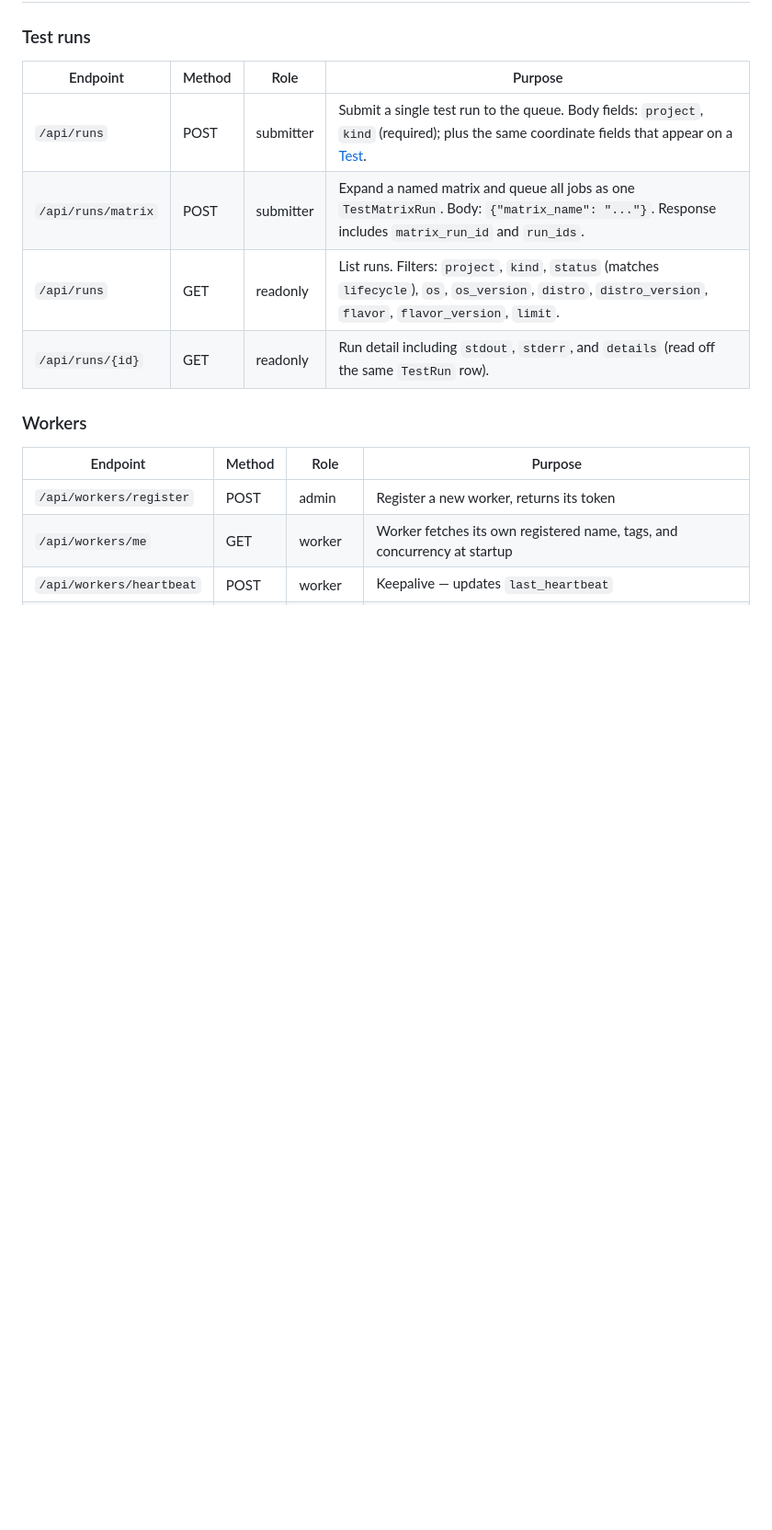
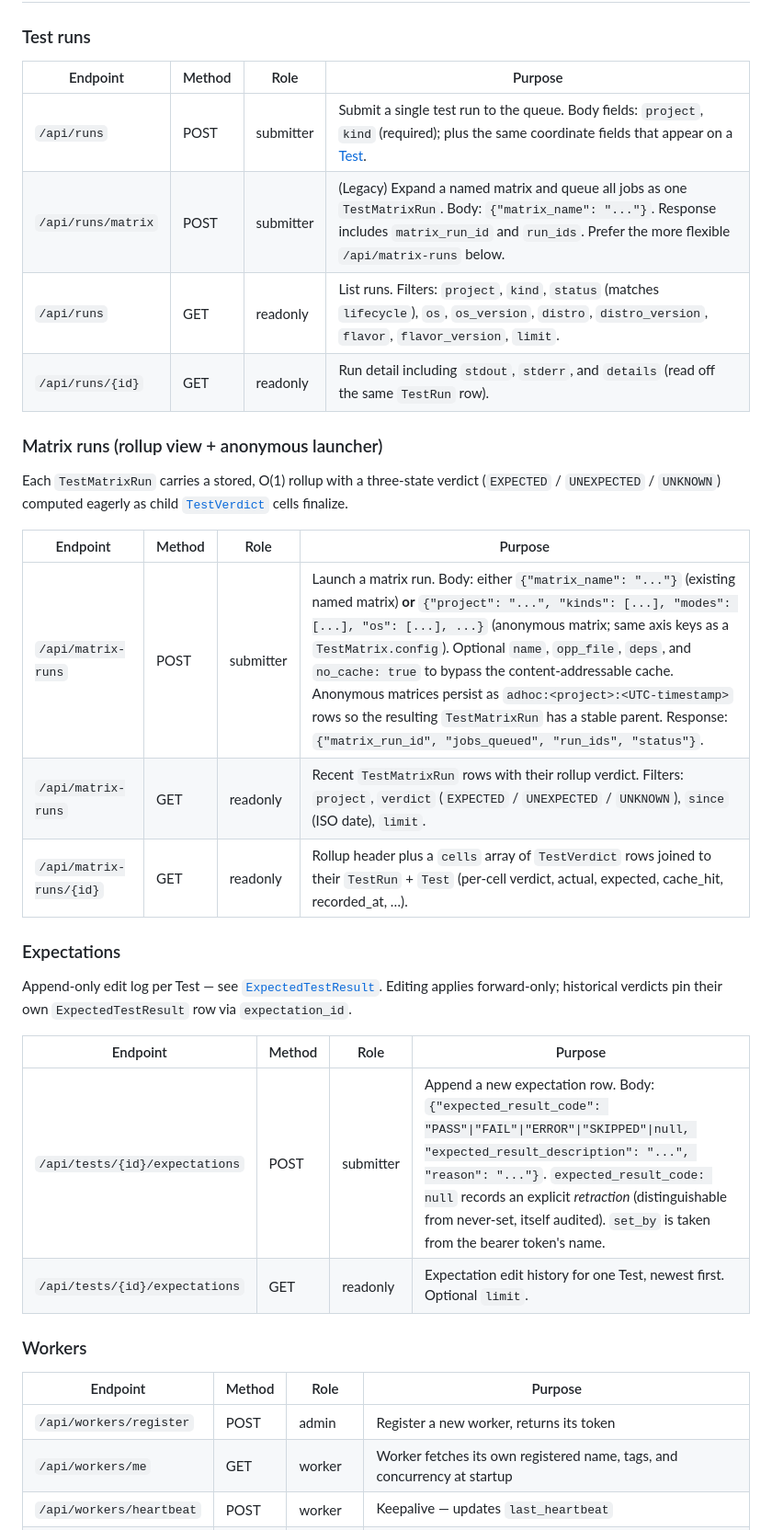
Before and after one commit to omnetpp/opp_ci, a Markdown page: doc/rest_api.md, the part around the change. Shown at 92% size. GitHub-like rendering; blank space fills up the shorter version.

Commit message:
doc: rest_api.md adds /api/matrix-runs and /api/tests/{id}/expectations
  * Three matrix-run endpoints: POST for launching a run (named matrix
    or inline anonymous spec, with no_cache), GET for the recent-runs
    list with verdict/project/since filters, GET /{id} for rollup +
    cells.
  * Two expectation endpoints: POST appends a row (null code records
    an audited retraction), GET returns the per-Test history.
  * Note the legacy /api/runs/matrix endpoint is kept for backwards
    compatibility but /api/matrix-runs is the preferred path.

```diff
--- a/doc/rest_api.md
+++ b/doc/rest_api.md
@@ -29,9 +29,33 @@ Implementation: `opp_ci/auth.py`.
 | Endpoint | Method | Role | Purpose |
 |---|---|---|---|
 | `/api/runs` | POST | submitter | Submit a single test run to the queue. Body fields: `project`, `kind` (required); plus the same coordinate fields that appear on a [Test](data_model.md#test). |
-| `/api/runs/matrix` | POST | submitter | Expand a named matrix and queue all jobs as one `TestMatrixRun`. Body: `{"matrix_name": "..."}`. Response includes `matrix_run_id` and `run_ids`. |
+| `/api/runs/matrix` | POST | submitter | (Legacy) Expand a named matrix and queue all jobs as one `TestMatrixRun`. Body: `{"matrix_name": "..."}`. Response includes `matrix_run_id` and `run_ids`. Prefer the more flexible `/api/matrix-runs` below. |
 | `/api/runs` | GET | readonly | List runs. Filters: `project`, `kind`, `status` (matches `lifecycle`), `os`, `os_version`, `distro`, `distro_version`, `flavor`, `flavor_version`, `limit`. |
 | `/api/runs/{id}` | GET | readonly | Run detail including `stdout`, `stderr`, and `details` (read off the same `TestRun` row). |
+
+### Matrix runs (rollup view + anonymous launcher)
+
+Each `TestMatrixRun` carries a stored, O(1) rollup with a three-state
+verdict (`EXPECTED` / `UNEXPECTED` / `UNKNOWN`) computed eagerly as
+child [`TestVerdict`](data_model.md#testverdict) cells finalize.
+
+| Endpoint | Method | Role | Purpose |
+|---|---|---|---|
+| `/api/matrix-runs` | POST | submitter | Launch a matrix run. Body: either `{"matrix_name": "..."}` (existing named matrix) **or** `{"project": "...", "kinds": [...], "modes": [...], "os": [...], ...}` (anonymous matrix; same axis keys as a `TestMatrix.config`). Optional `name`, `opp_file`, `deps`, and `no_cache: true` to bypass the content-addressable cache. Anonymous matrices persist as `adhoc:<project>:<UTC-timestamp>` rows so the resulting `TestMatrixRun` has a stable parent. Response: `{"matrix_run_id", "jobs_queued", "run_ids", "status"}`. |
+| `/api/matrix-runs` | GET | readonly | Recent `TestMatrixRun` rows with their rollup verdict. Filters: `project`, `verdict` (`EXPECTED` / `UNEXPECTED` / `UNKNOWN`), `since` (ISO date), `limit`. |
+| `/api/matrix-runs/{id}` | GET | readonly | Rollup header plus a `cells` array of `TestVerdict` rows joined to their `TestRun` + `Test` (per-cell verdict, actual, expected, cache_hit, recorded_at, …). |
+
+### Expectations
+
+Append-only edit log per Test — see
+[`ExpectedTestResult`](data_model.md#expectedtestresult). Editing
+applies forward-only; historical verdicts pin their own
+`ExpectedTestResult` row via `expectation_id`.
+
+| Endpoint | Method | Role | Purpose |
+|---|---|---|---|
+| `/api/tests/{id}/expectations` | POST | submitter | Append a new expectation row. Body: `{"expected_result_code": "PASS"\|"FAIL"\|"ERROR"\|"SKIPPED"\|null, "expected_result_description": "...", "reason": "..."}`. `expected_result_code: null` records an explicit *retraction* (distinguishable from never-set, itself audited). `set_by` is taken from the bearer token's name. |
+| `/api/tests/{id}/expectations` | GET | readonly | Expectation edit history for one Test, newest first. Optional `limit`. |
 
 ### Workers
 
```
